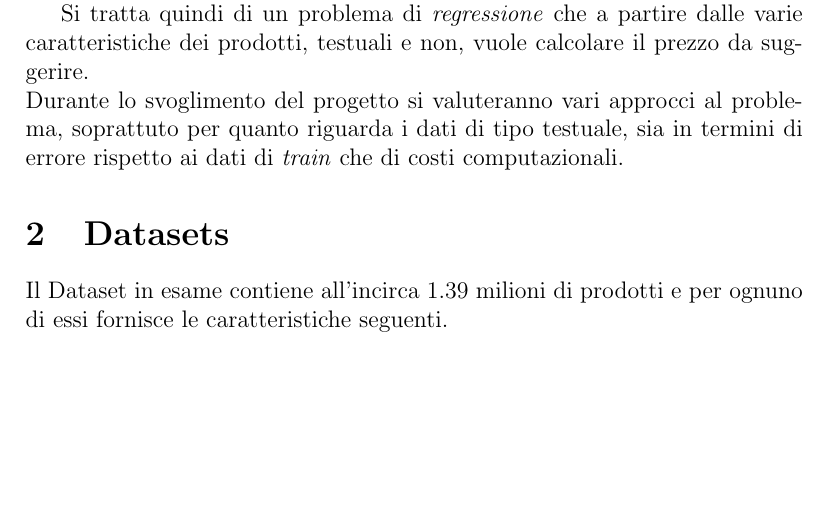
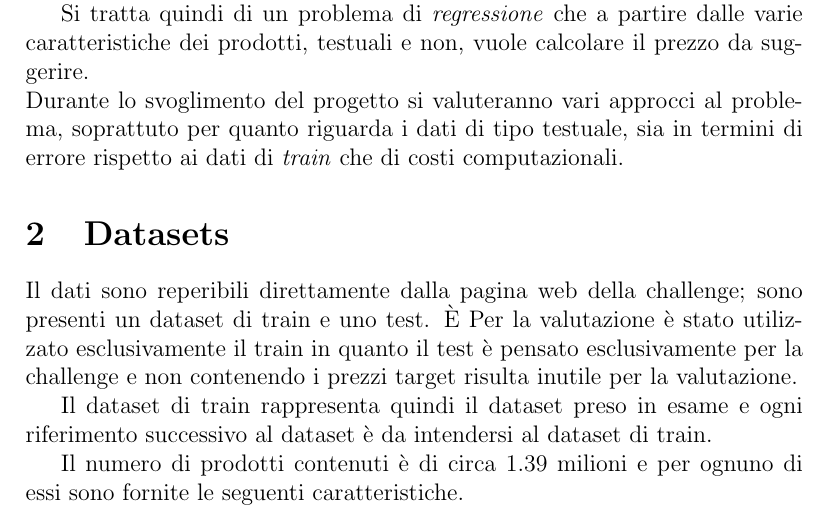
Before and after one commit to rpo19/MercariPriceSuggestionChallenge, a LaTeX paper (report/Project.tex, which reads report/02-Datasets.tex): part of page 3 of 14, cut so that both start at the same text, the shorter picture padded with empty space. Compiled offline with pdfLaTeX.

Commit message:
da dove ottenere il dataset
chiarimenti train e test non usato forniti da kaggle

```diff
--- a/report/02-Datasets.tex
+++ b/report/02-Datasets.tex
@@ -4,8 +4,19 @@
 % manipulation processes, such as cleaning and enrichment with external sources,
 % must be presented and discussed.
 
-Il Dataset in esame contiene all'incirca 1.39 milioni di prodotti e per ognuno
-di essi fornisce le caratteristiche seguenti.
+Il dati sono reperibili direttamente dalla pagina web della challenge; sono
+presenti un dataset di train e uno test. È Per la valutazione è stato utilizzato
+esclusivamente il train in quanto il test è pensato esclusivamente per la
+challenge e non contenendo i prezzi target risulta inutile per la valutazione.
+
+Il dataset di train rappresenta quindi il dataset preso in esame e ogni
+riferimento successivo al dataset è da intendersi al dataset di train.
+
+Il numero di prodotti contenuti è di circa 1.39 milioni e per ognuno di essi
+sono fornite le seguenti caratteristiche.
+% assicurarsi che il lettore sia in grado di capire che prodotti sono (già detto
+% nell'intro?)
+
 \subsubsection{Price}
 \textbf{Price} rappresenta il prezzo di vendita dell'articolo, ovvero la
 variabile target della regressione. Il suo valore medio è di circa \$26, con un
```
